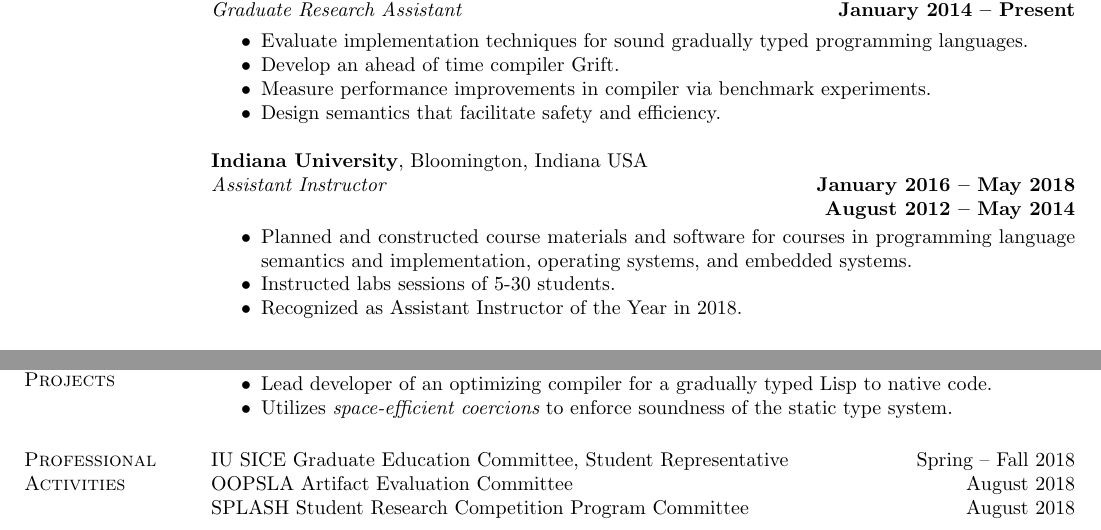
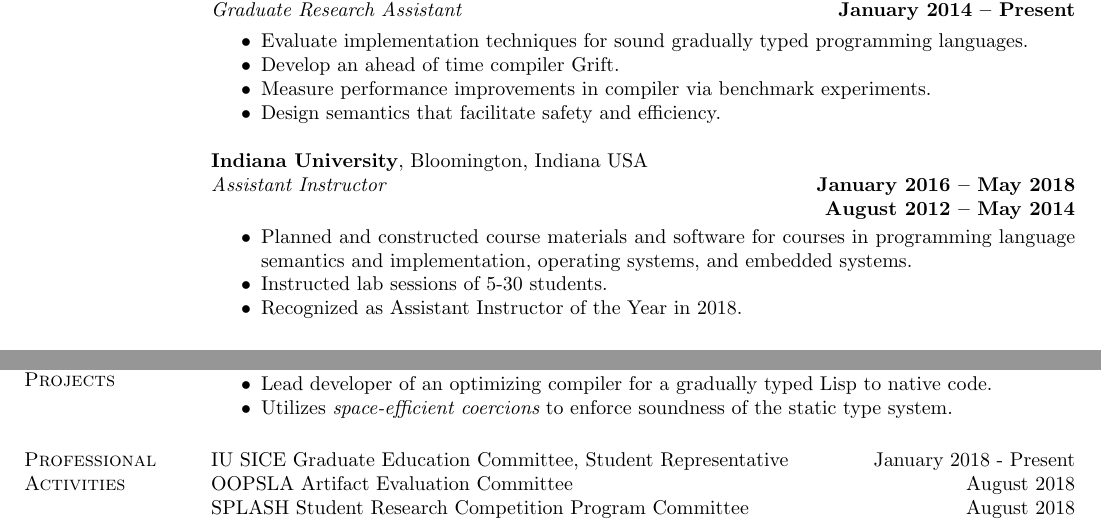
Before and after one commit to akuhlens/cv, a LaTeX CV (cv.tex): two parts of the page, joined at a grey line, cut so that both start at the same text. Compiled offline with pdfLaTeX.

Commit message:
updates laura suggested

```diff
--- a/cv.tex
+++ b/cv.tex
@@ -95,7 +95,7 @@
 \item Planned and constructed course materials and software for
   courses in programming language semantics and implementation,
   operating systems, and embedded systems.
-\item Instructed labs sessions of 5-30 students.
+\item Instructed lab sessions of 5-30 students.
 \item Recognized as Assistant Instructor of the Year in 2018.
 \end{itemize}
 %
@@ -155,7 +155,7 @@
 \section{\sc Professional Activities}
 
 IU SICE Graduate Education Committee, Student Representative
-\hfill Spring -- Fall 2018\\
+\hfill January 2018 - Present \\
 OOPSLA Artifact Evaluation Committee \hfill August 2018\\
 SPLASH Student Research Competition Program Committee \hfill August 2018\\
 
```
Also changed, not shown: cv.pdf.
